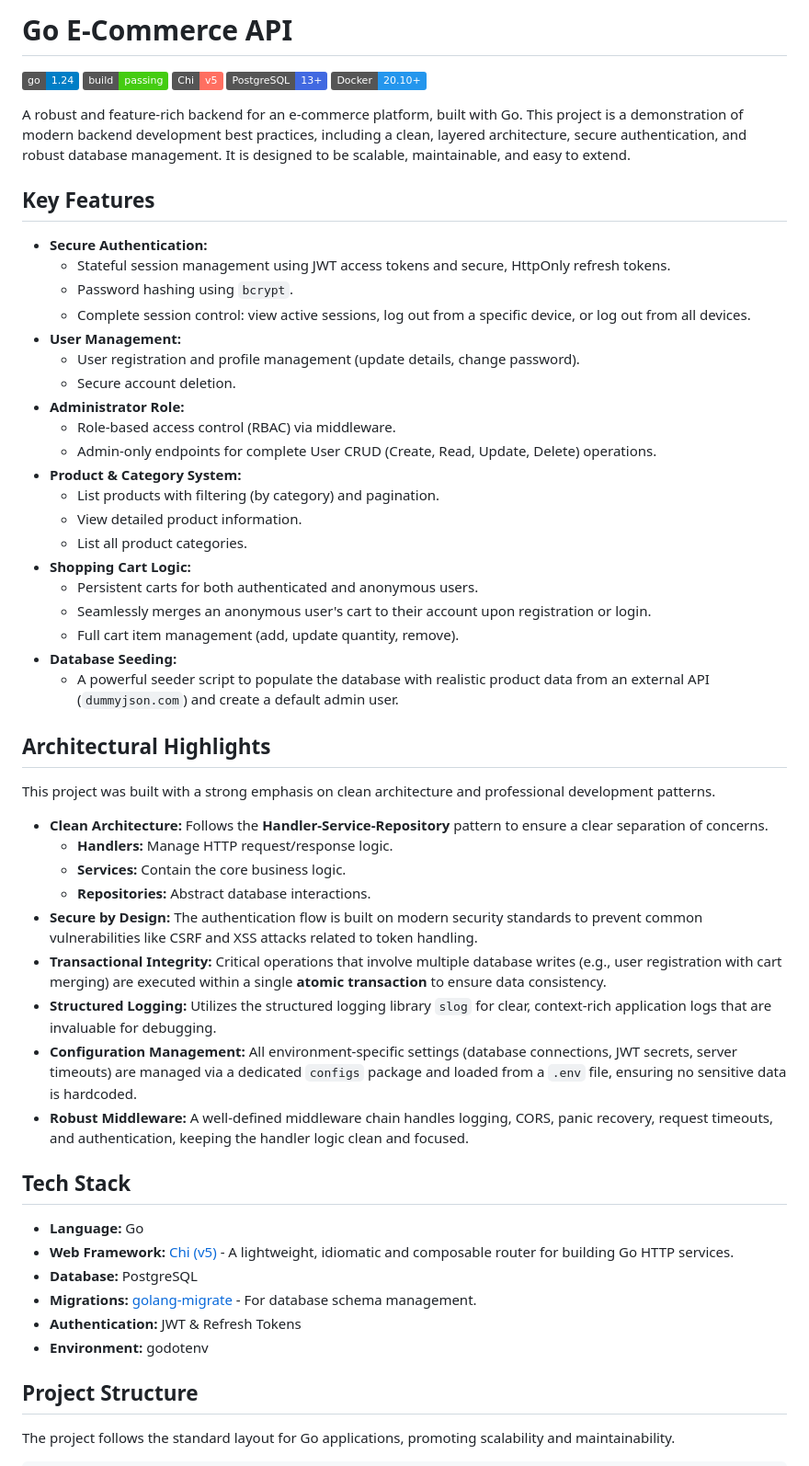
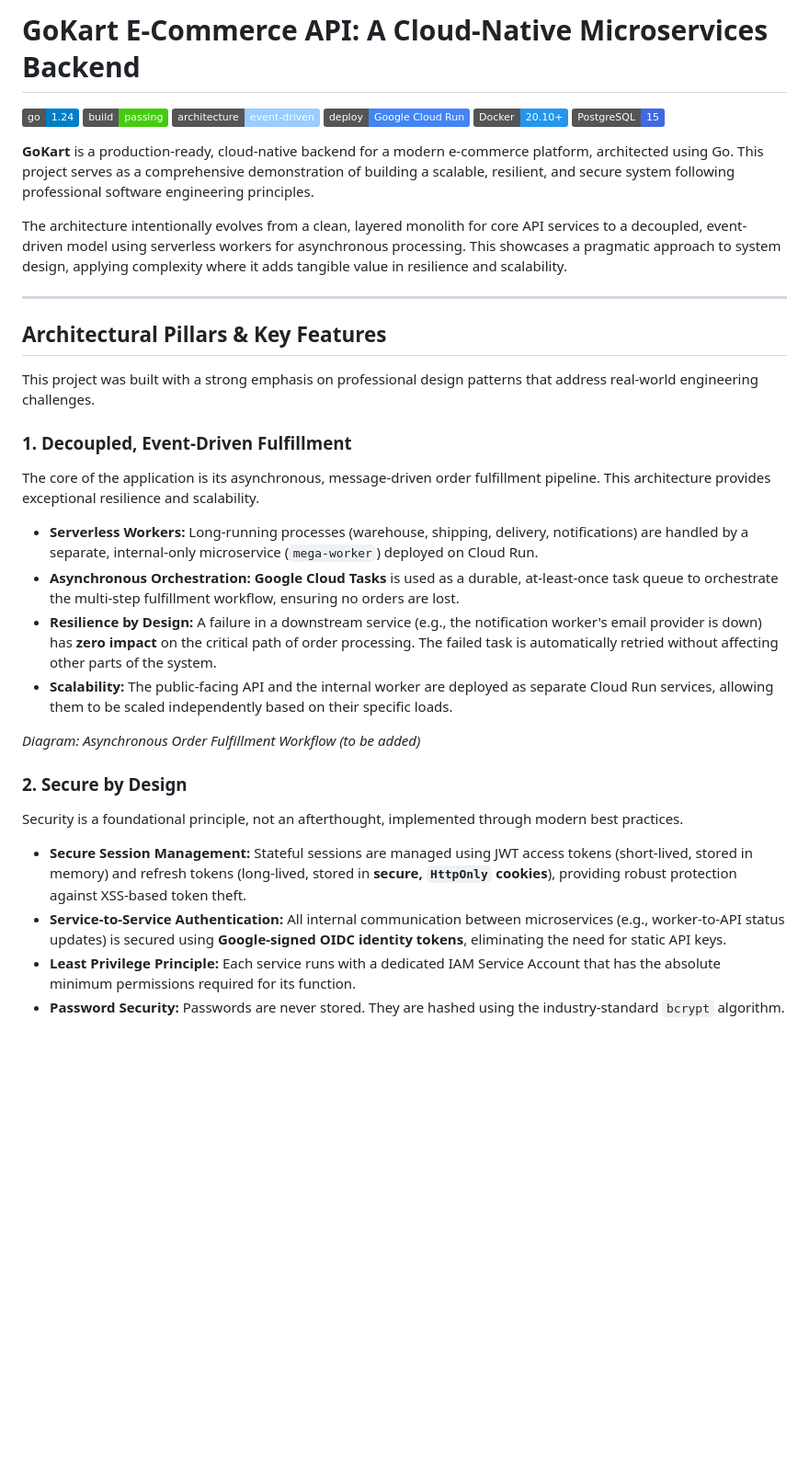
Before and after one commit to purushothdl/ecommerce-api, a Markdown page: readme.md, the part around the change printed below. Shown: that part at 92% size. GitHub-like rendering; badges without logos; blank space fills up the shorter version.

```diff
--- a/readme.md
+++ b/readme.md
@@ -1,60 +1,37 @@
-# Go E-Commerce API
+# GoKart E-Commerce API: A Cloud-Native Microservices Backend
 
 ![Go Version](https://img.shields.io/badge/go-1.24-blue.svg)
 ![Build Status](https://img.shields.io/badge/build-passing-brightgreen)
-![Chi Router](https://img.shields.io/badge/Chi-v5-FF6F61.svg)
-![PostgreSQL](https://img.shields.io/badge/PostgreSQL-13+-4169E1.svg)
+![Architecture](https://img.shields.io/badge/architecture-event--driven-9cf)
+![Deployment](https://img.shields.io/badge/deploy-Google%20Cloud%20Run-4285F4)
 ![Docker](https://img.shields.io/badge/Docker-20.10+-2496ED.svg)
+![PostgreSQL](https://img.shields.io/badge/PostgreSQL-15-4169E1.svg)
 
-A robust and feature-rich backend for an e-commerce platform, built with Go. This project is a demonstration of modern backend development best practices, including a clean, layered architecture, secure authentication, and robust database management. It is designed to be scalable, maintainable, and easy to extend.
+**GoKart** is a production-ready, cloud-native backend for a modern e-commerce platform, architected using Go. This project serves as a comprehensive demonstration of building a scalable, resilient, and secure system following professional software engineering principles.
 
-## Key Features
+The architecture intentionally evolves from a clean, layered monolith for core API services to a decoupled, event-driven model using serverless workers for asynchronous processing. This showcases a pragmatic approach to system design, applying complexity where it adds tangible value in resilience and scalability.
 
--   **Secure Authentication:**
-    -   Stateful session management using JWT access tokens and secure, HttpOnly refresh tokens.
-    -   Password hashing using `bcrypt`.
-    -   Complete session control: view active sessions, log out from a specific device, or log out from all devices.
--   **User Management:**
-    -   User registration and profile management (update details, change password).
-    -   Secure account deletion.
--   **Administrator Role:**
-    -   Role-based access control (RBAC) via middleware.
-    -   Admin-only endpoints for complete User CRUD (Create, Read, Update, Delete) operations.
--   **Product & Category System:**
-    -   List products with filtering (by category) and pagination.
-    -   View detailed product information.
-    -   List all product categories.
--   **Shopping Cart Logic:**
-    -   Persistent carts for both authenticated and anonymous users.
-    -   Seamlessly merges an anonymous user's cart to their account upon registration or login.
-    -   Full cart item management (add, update quantity, remove).
--   **Database Seeding:**
-    -   A powerful seeder script to populate the database with realistic product data from an external API (`dummyjson.com`) and create a default admin user.
+---
 
-## Architectural Highlights
+## Architectural Pillars & Key Features
 
-This project was built with a strong emphasis on clean architecture and professional development patterns.
+This project was built with a strong emphasis on professional design patterns that address real-world engineering challenges.
 
--   **Clean Architecture:** Follows the **Handler-Service-Repository** pattern to ensure a clear separation of concerns.
-    -   **Handlers:** Manage HTTP request/response logic.
-    -   **Services:** Contain the core business logic.
-    -   **Repositories:** Abstract database interactions.
--   **Secure by Design:** The authentication flow is built on modern security standards to prevent common vulnerabilities like CSRF and XSS attacks related to token handling.
--   **Transactional Integrity:** Critical operations that involve multiple database writes (e.g., user registration with cart merging) are executed within a single **atomic transaction** to ensure data consistency.
--   **Structured Logging:** Utilizes the structured logging library `slog` for clear, context-rich application logs that are invaluable for debugging.
--   **Configuration Management:** All environment-specific settings (database connections, JWT secrets, server timeouts) are managed via a dedicated `configs` package and loaded from a `.env` file, ensuring no sensitive data is hardcoded.
--   **Robust Middleware:** A well-defined middleware chain handles logging, CORS, panic recovery, request timeouts, and authentication, keeping the handler logic clean and focused.
+### 1. Decoupled, Event-Driven Fulfillment
+The core of the application is its asynchronous, message-driven order fulfillment pipeline. This architecture provides exceptional resilience and scalability.
 
-## Tech Stack
+-   **Serverless Workers:** Long-running processes (warehouse, shipping, delivery, notifications) are handled by a separate, internal-only microservice (`mega-worker`) deployed on Cloud Run.
+-   **Asynchronous Orchestration:** **Google Cloud Tasks** is used as a durable, at-least-once task queue to orchestrate the multi-step fulfillment workflow, ensuring no orders are lost.
+-   **Resilience by Design:** A failure in a downstream service (e.g., the notification worker's email provider is down) has **zero impact** on the critical path of order processing. The failed task is automatically retried without affecting other parts of the system.
+-   **Scalability:** The public-facing API and the internal worker are deployed as separate Cloud Run services, allowing them to be scaled independently based on their specific loads.
 
--   **Language:** Go
--   **Web Framework:** [Chi (v5)](https://github.com/go-chi/chi) - A lightweight, idiomatic and composable router for building Go HTTP services.
--   **Database:** PostgreSQL
--   **Migrations:** [golang-migrate](https://github.com/golang-migrate/migrate) - For database schema management.
--   **Authentication:** JWT & Refresh Tokens
--   **Environment:** godotenv
+*Diagram: Asynchronous Order Fulfillment Workflow (to be added)*
 
-## Project Structure
+### 2. Secure by Design
+Security is a foundational principle, not an afterthought, implemented through modern best practices.
 
-The project follows the standard layout for Go applications, promoting scalability and maintainability.
+-   **Secure Session Management:** Stateful sessions are managed using JWT access tokens (short-lived, stored in memory) and refresh tokens (long-lived, stored in **secure, `HttpOnly` cookies**), providing robust protection against XSS-based token theft.
+-   **Service-to-Service Authentication:** All internal communication between microservices (e.g., worker-to-API status updates) is secured using **Google-signed OIDC identity tokens**, eliminating the need for static API keys.
+-   **Least Privilege Principle:** Each service runs with a dedicated IAM Service Account that has the absolute minimum permissions required for its function.
+-   **Password Security:** Passwords are never stored. They are hashed using the industry-standard `bcrypt` algorithm.
 
```
Also changed, not shown: other parts of readme.md (+88 -144 lines), architecture/login_and_token.png (added), architecture/refresh_token_handling.png (added), 4 other files.
